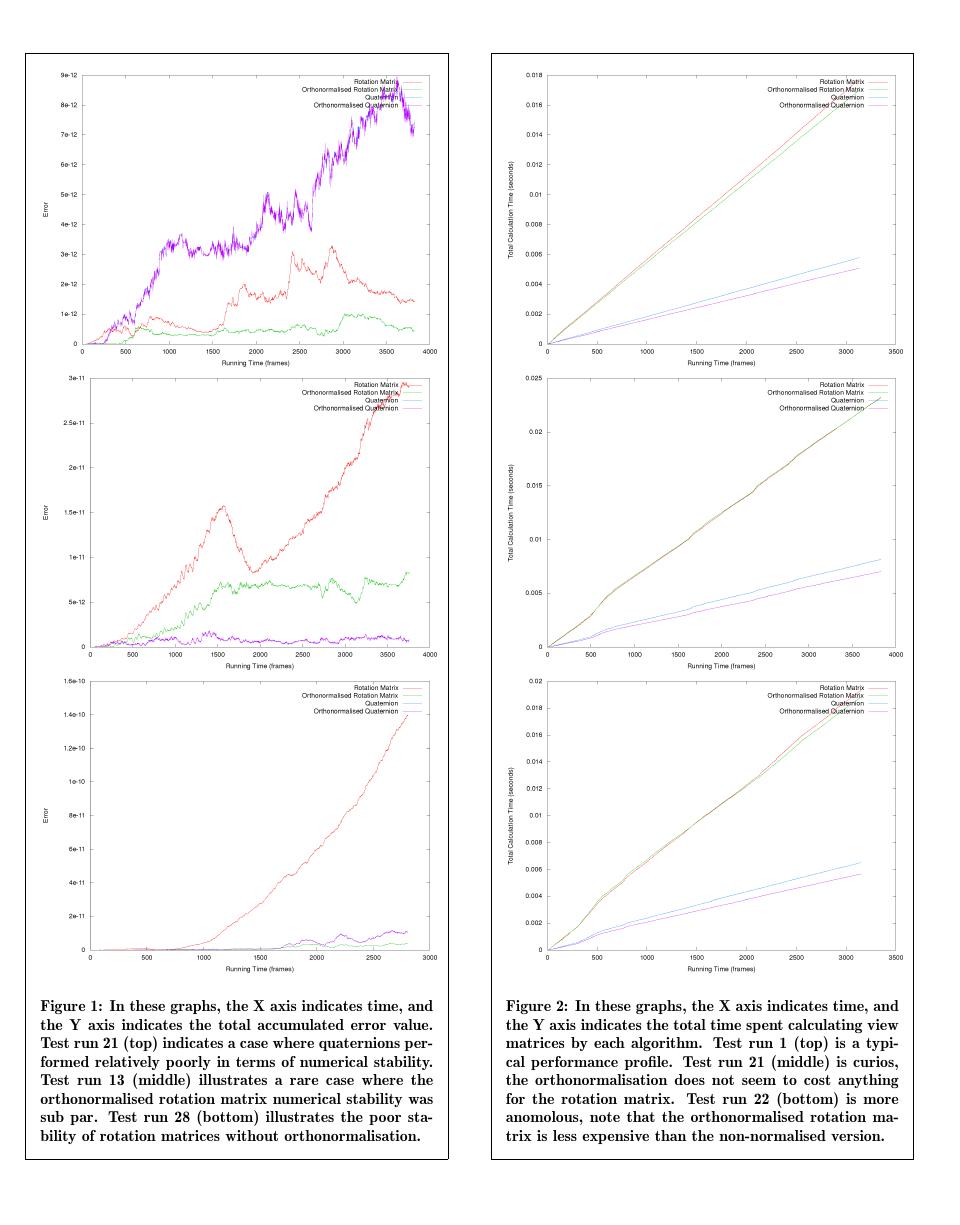
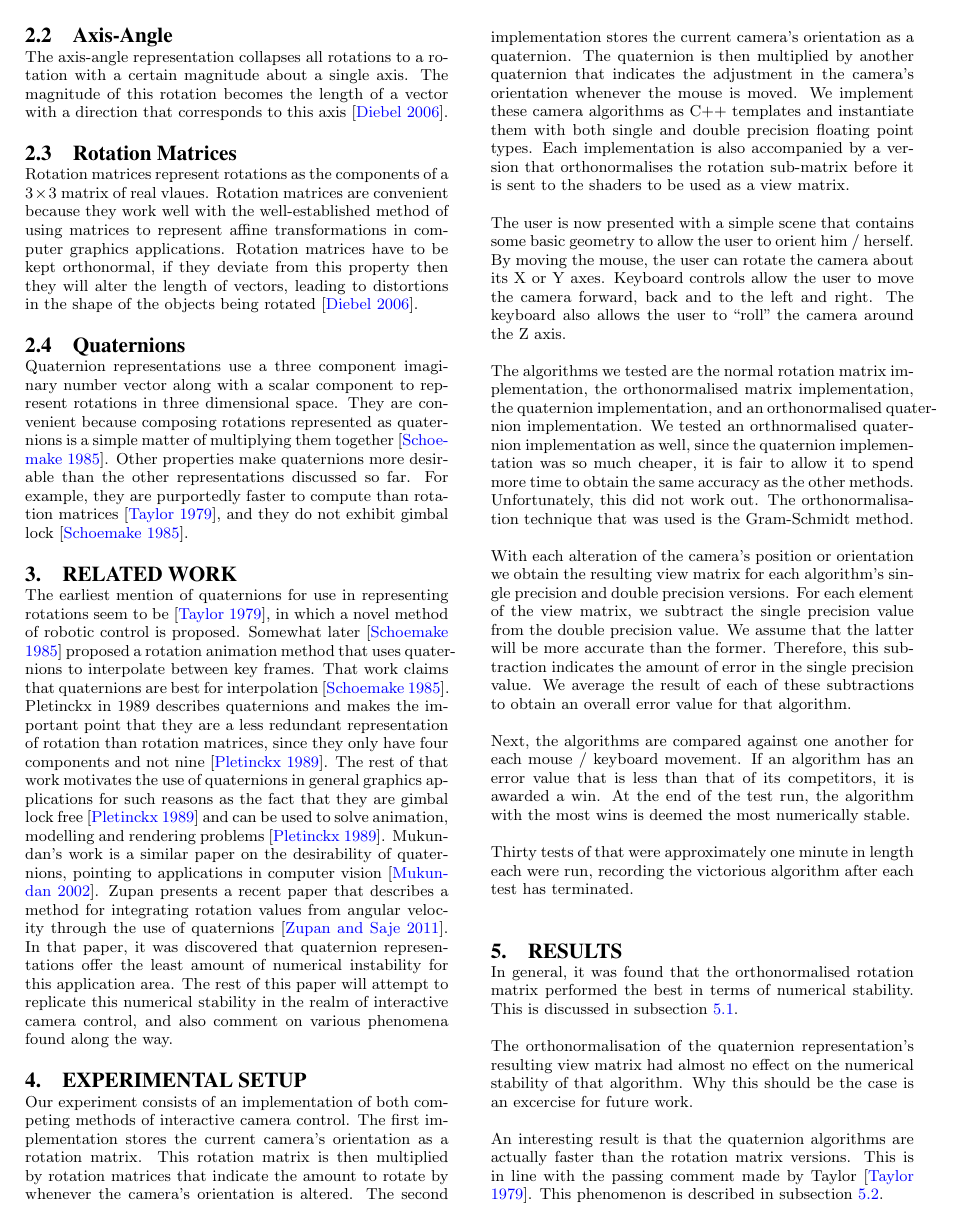
Before and after one commit to danini-the-panini/euler-vs-hamilton, a LaTeX paper (report/main.tex): page 3 of 6 before the commit and page 2 of 5 after it. Compiled offline with pdfLaTeX.

Commit message:
Removed performance graphs

```diff
--- a/report/main.tex
+++ b/report/main.tex
@@ -132,36 +132,6 @@ At the end of the test run, the algorithm with the most wins is deemed the most
 Thirty tests of that were approximately one minute in length each were run, recording the victorious algorithm after each test has terminated.
 
 \section{Results}
-
-We have reproduced some graphs detailing the numerical stability of the various algorithms over time for several of our experimental test runs in Figure \ref{fig:stability}.
-
-Performance graphs can be found in Figure \ref{fig:performance}.
-
-\begin{figure}[htpb]
-\begin{framed}
-\includegraphics[width=8cm]{plots/stability_plot_21.png}
-\includegraphics[width=8cm]{plots/stability_plot_13.png}
-\includegraphics[width=8cm]{plots/stability_plot_28.png}
-\caption{In these graphs, the X axis indicates time, and the Y axis indicates the total accumulated error value.
-Test run 21 (top) indicates a case where quaternions performed relatively poorly in terms of numerical stability.
-Test run 13 (middle) illustrates a rare case where the orthonormalised rotation matrix numerical stability was sub par.
-Test run 28 (bottom) illustrates the poor stability of rotation matrices without orthonormalisation.}
-\label{fig:stability}
-\end{framed}
-\end{figure}
-
-\begin{figure}[htpb]
-\begin{framed}
-\includegraphics[width=8cm]{plots/timing_plot_1.png}
-\includegraphics[width=8cm]{plots/timing_plot_21.png}
-\includegraphics[width=8cm]{plots/timing_plot_22.png}
-\caption{In these graphs, the X axis indicates time, and the Y axis indicates the total time spent calculating view matrices by each algorithm.
-Test run 1 (top) is a typical performance profile.
-Test run 21 (middle) is curios, the orthonormalisation does not seem to cost anything for the rotation matrix.
-Test run 22 (bottom) is more anomolous, note that the orthonormalised rotation matrix is less expensive than the non-normalised version.}
-\label{fig:performance}
-\end{framed}
-\end{figure}
 
 In general, it was found that the orthonormalised rotation matrix performed the best in terms of numerical stability.
 This is discussed in subsection \ref{sec:stability}.
```
